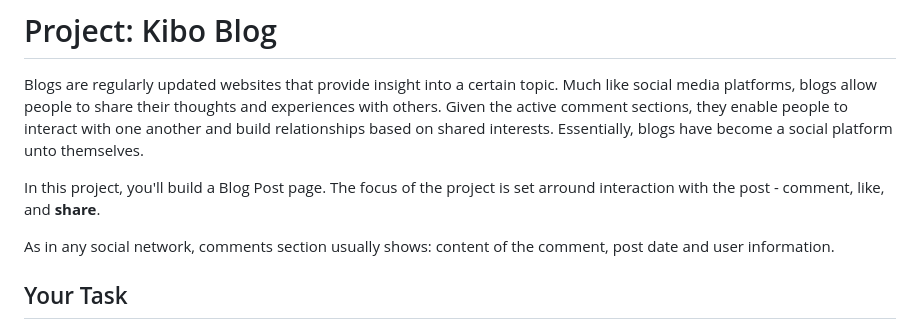
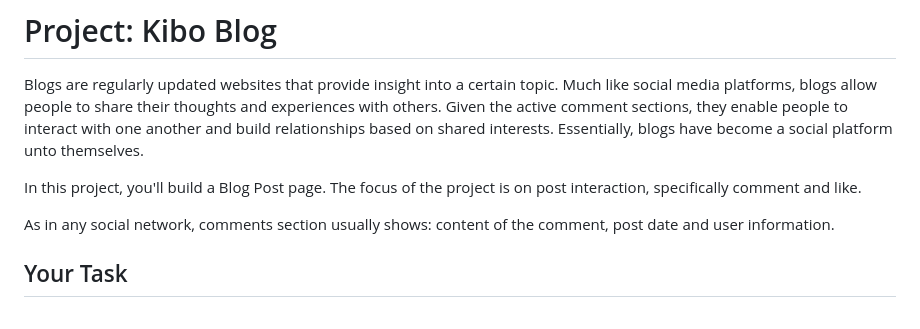
Before and after one commit to nadjazaric/curriculum-hometask, a Markdown page: README.md, the part around the change. Rendered like a GitHub page.

```diff
--- a/README.md
+++ b/README.md
@@ -2,7 +2,7 @@
 
 Blogs are regularly updated websites that provide insight into a certain topic. Much like social media platforms, blogs allow people to share their thoughts and experiences with others. Given the active comment sections, they enable people to interact with one another and build relationships based on shared interests. Essentially, blogs have become a social platform unto themselves.
 
-In this project, you'll build a Blog Post page. The focus of the project is set arround interaction with the post - comment, like, and **share**.
+In this project, you'll build a Blog Post page. The focus of the project is on post interaction, specifically comment and like.
 
 As in any social network, comments section usually shows: content of the comment, post date and user information.
 
```
